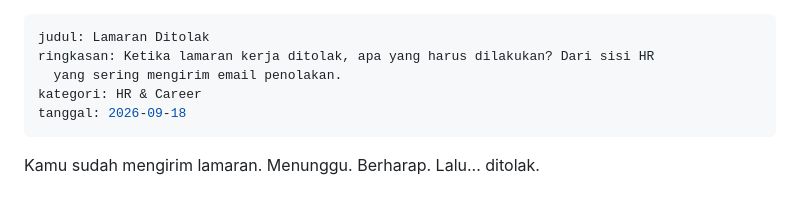
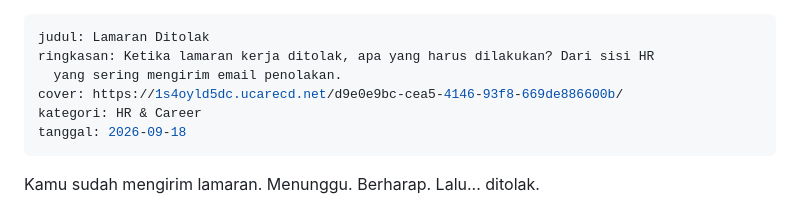
Before and after one commit to reespace-bit/my-spaces, a Markdown page: artikel/lamaran-ditolak.md, the part around the change. GitHub-like rendering.

Commit message:
Update Artikel “lamaran-ditolak”

```diff
--- a/artikel/lamaran-ditolak.md
+++ b/artikel/lamaran-ditolak.md
@@ -2,6 +2,7 @@
 judul: Lamaran Ditolak
 ringkasan: Ketika lamaran kerja ditolak, apa yang harus dilakukan? Dari sisi HR
   yang sering mengirim email penolakan.
+cover: https://1s4oyld5dc.ucarecd.net/d9e0e9bc-cea5-4146-93f8-669de886600b/
 kategori: HR & Career
 tanggal: 2026-09-18
 ---
```
